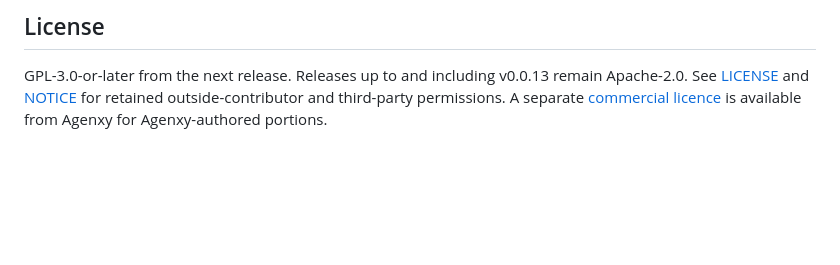
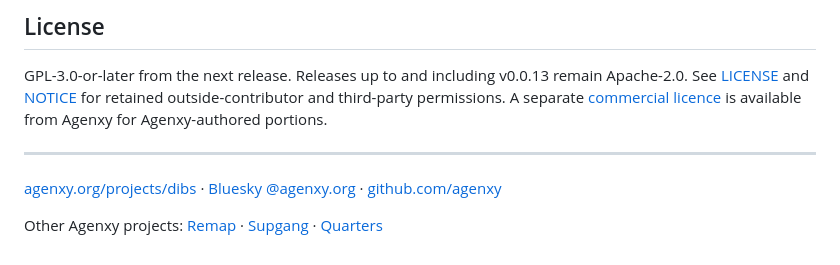
Before and after one commit to Agenxy/dibs, a Markdown page: README.md, the part around the change. Rendered like a GitHub page; blank space fills up the shorter version.

Commit message:
README: link the Agenxy project pages (#476)
Adds the cross-link footer agenxy-design asked for: the project page,
Bluesky, the GitHub org, and the other Agenxy projects. It's links only,
with no prose.

Hold: merge only after v0.0.15 is published. The release is rehearsed on
main's exact commit, and any main commit forces a new rehearsal.

🤖 Generated with [Claude Code](https://claude.com/claude-code)

Co-authored-by: Claude Opus 5.5 <noreply@anthropic.com>

```diff
--- a/README.md
+++ b/README.md
@@ -1319,3 +1319,9 @@ remain Apache-2.0. See [LICENSE](LICENSE) and [NOTICE](NOTICE) for retained
 outside-contributor and third-party permissions. A separate
 [commercial licence](COMMERCIAL-LICENSING.md) is available from Agenxy for
 Agenxy-authored portions.
+
+---
+
+[agenxy.org/projects/dibs](https://agenxy.org/projects/dibs/) · [Bluesky @agenxy.org](https://bsky.app/profile/agenxy.org) · [github.com/agenxy](https://github.com/agenxy)
+
+Other Agenxy projects: [Remap](https://agenxy.org/projects/remap/) · [Supgang](https://agenxy.org/projects/supgang/) · [Quarters](https://agenxy.org/projects/quarters/)
```
